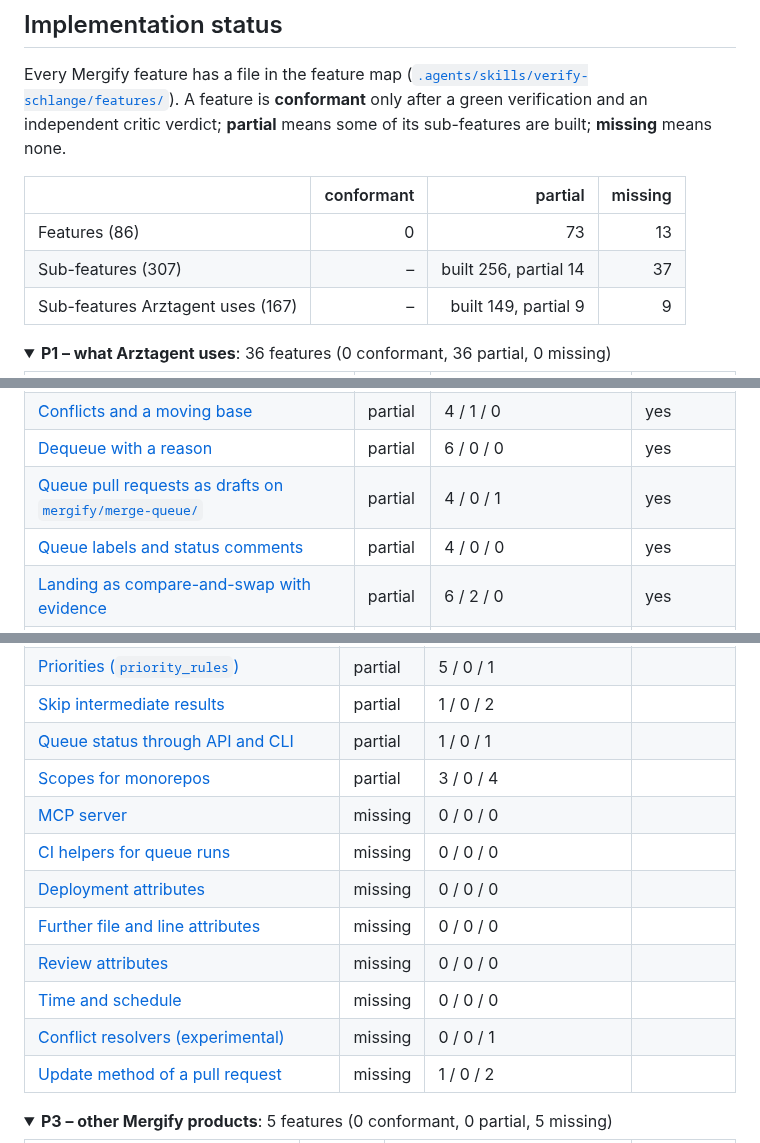
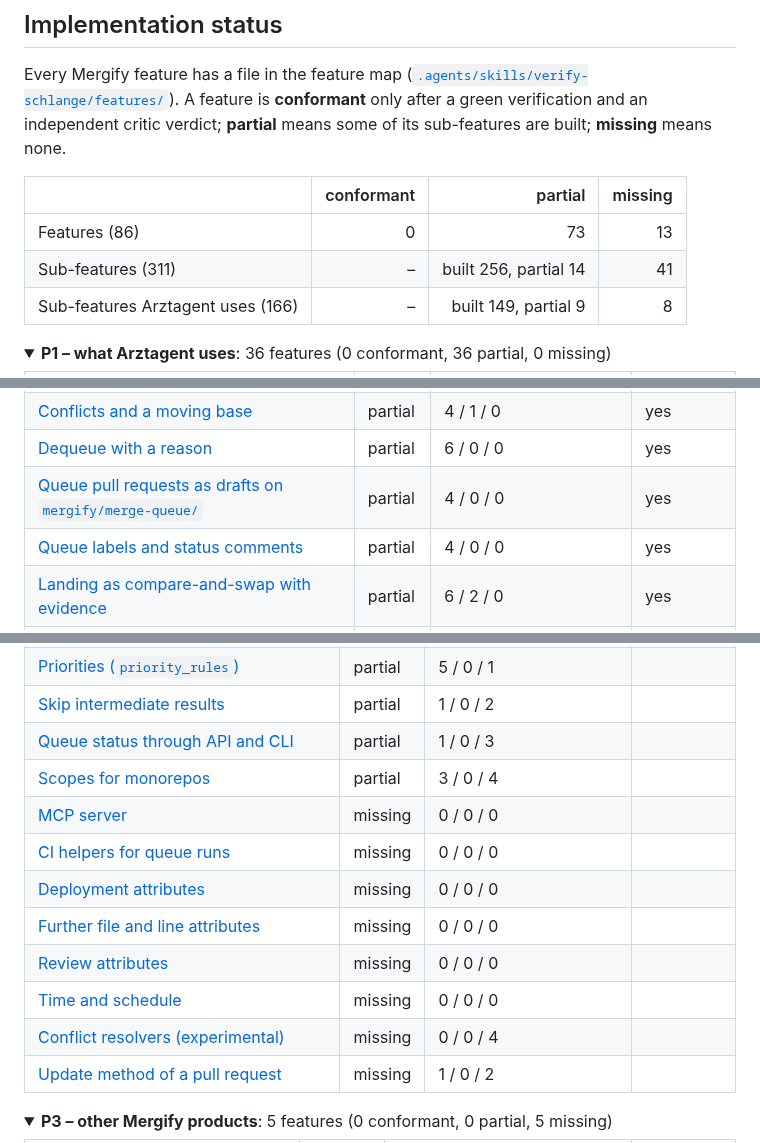
Before and after one commit to karma-works/schlange, a Markdown page: README.md, 3 parts joined by grey strips. Drawn GitHub-style; folded sections open.

```diff
--- a/README.md
+++ b/README.md
@@ -152,8 +152,8 @@ Every Mergify feature has a file in the feature map ([`.agents/skills/verify-sch
 | | conformant | partial | missing |
 |---|---:|---:|---:|
 | Features (86) | 0 | 73 | 13 |
-| Sub-features (307) | – | built 256, partial 14 | 37 |
-| Sub-features Arztagent uses (167) | – | built 149, partial 9 | 9 |
+| Sub-features (311) | – | built 256, partial 14 | 41 |
+| Sub-features Arztagent uses (166) | – | built 149, partial 9 | 8 |
 
 <details>
 <summary><b>P1 – what Arztagent uses</b>: 36 features (0 conformant, 36 partial, 0 missing)</summary>
@@ -189,7 +189,7 @@ Every Mergify feature has a file in the feature map ([`.agents/skills/verify-sch
 | [Commit message on merge](.agents/skills/verify-schlange/features/queue-commit-message.md) | partial | 4 / 0 / 1 | yes |
 | [Conflicts and a moving base](.agents/skills/verify-schlange/features/queue-conflicts.md) | partial | 4 / 1 / 0 | yes |
 | [Dequeue with a reason](.agents/skills/verify-schlange/features/queue-dequeue-reasons.md) | partial | 6 / 0 / 0 | yes |
-| [Queue pull requests as drafts on `mergify/merge-queue/`](.agents/skills/verify-schlange/features/queue-draft-pr.md) | partial | 4 / 0 / 1 | yes |
+| [Queue pull requests as drafts on `mergify/merge-queue/`](.agents/skills/verify-schlange/features/queue-draft-pr.md) | partial | 4 / 0 / 0 | yes |
 | [Queue labels and status comments](.agents/skills/verify-schlange/features/queue-labels-comments.md) | partial | 4 / 0 / 0 | yes |
 | [Landing as compare-and-swap with evidence](.agents/skills/verify-schlange/features/queue-landing.md) | partial | 6 / 2 / 0 | yes |
 | [Merge method `squash`](.agents/skills/verify-schlange/features/queue-merge-method-squash.md) | partial | 3 / 0 / 2 | yes |
@@ -239,7 +239,7 @@ Every Mergify feature has a file in the feature map ([`.agents/skills/verify-sch
 | [Pause the queue](.agents/skills/verify-schlange/features/queue-pause.md) | partial | 5 / 0 / 1 |  |
 | [Priorities (`priority_rules`)](.agents/skills/verify-schlange/features/queue-priority.md) | partial | 5 / 0 / 1 |  |
 | [Skip intermediate results](.agents/skills/verify-schlange/features/queue-skip-intermediate.md) | partial | 1 / 0 / 2 |  |
-| [Queue status through API and CLI](.agents/skills/verify-schlange/features/queue-status-api.md) | partial | 1 / 0 / 1 |  |
+| [Queue status through API and CLI](.agents/skills/verify-schlange/features/queue-status-api.md) | partial | 1 / 0 / 3 |  |
 | [Scopes for monorepos](.agents/skills/verify-schlange/features/scopes.md) | partial | 3 / 0 / 4 |  |
 | [MCP server](.agents/skills/verify-schlange/features/S-MCP.md) | missing | 0 / 0 / 0 |  |
 | [CI helpers for queue runs](.agents/skills/verify-schlange/features/ci-helpers.md) | missing | 0 / 0 / 0 |  |
@@ -247,7 +247,7 @@ Every Mergify feature has a file in the feature map ([`.agents/skills/verify-sch
 | [Further file and line attributes](.agents/skills/verify-schlange/features/conditions-files-other.md) | missing | 0 / 0 / 0 |  |
 | [Review attributes](.agents/skills/verify-schlange/features/conditions-reviews.md) | missing | 0 / 0 / 0 |  |
 | [Time and schedule](.agents/skills/verify-schlange/features/conditions-time.md) | missing | 0 / 0 / 0 |  |
-| [Conflict resolvers (experimental)](.agents/skills/verify-schlange/features/conflict-resolvers.md) | missing | 0 / 0 / 1 |  |
+| [Conflict resolvers (experimental)](.agents/skills/verify-schlange/features/conflict-resolvers.md) | missing | 0 / 0 / 4 |  |
 | [Update method of a pull request](.agents/skills/verify-schlange/features/queue-update-method.md) | missing | 1 / 0 / 2 |  |
 
 </details>
```
Also changed, not shown: 2 other files.
